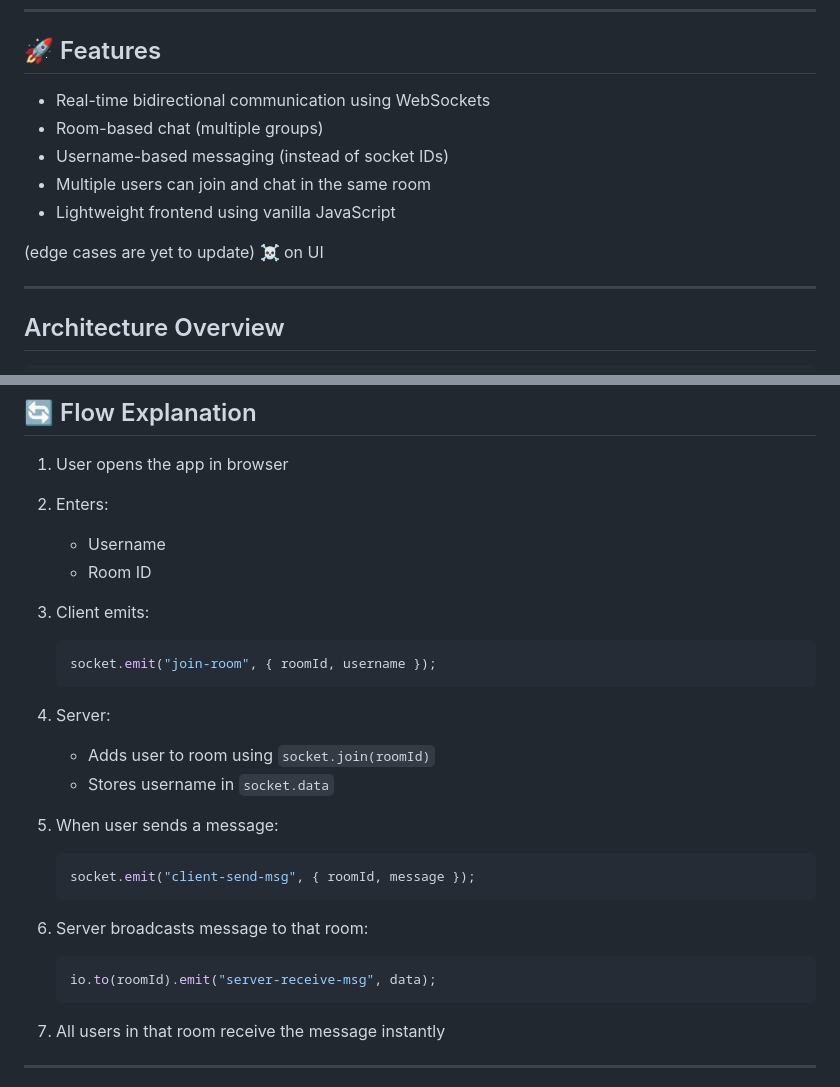
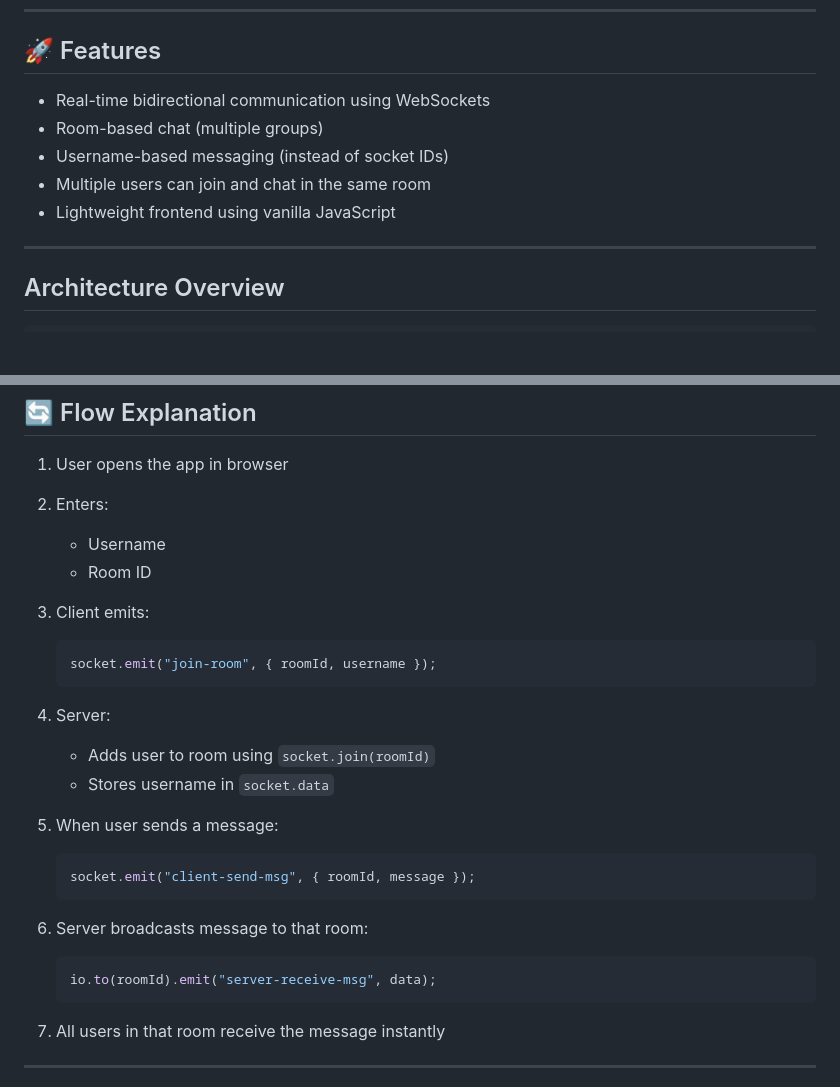
Before and after one commit to saitamacodex/socketio-chat-app, a Markdown page: README.md, 2 parts joined by grey strips. Rendered like a GitHub page; blank space fills up the shorter version.

````diff
--- a/README.md
+++ b/README.md
@@ -6,13 +6,11 @@ A real-time chat application built using **Node.js, Express, and Socket.IO** tha
 
 ## 🚀 Features
 
-* Real-time bidirectional communication using WebSockets
-* Room-based chat (multiple groups)
-* Username-based messaging (instead of socket IDs)
-* Multiple users can join and chat in the same room
-* Lightweight frontend using vanilla JavaScript
-
-(edge cases are yet to update) ☠️ on UI
+- Real-time bidirectional communication using WebSockets
+- Room-based chat (multiple groups)
+- Username-based messaging (instead of socket IDs)
+- Multiple users can join and chat in the same room
+- Lightweight frontend using vanilla JavaScript
 
 ---
 
@@ -58,28 +56,31 @@ A real-time chat application built using **Node.js, Express, and Socket.IO** tha
 
 1. User opens the app in browser
 2. Enters:
+   - Username
+   - Room ID
 
-   * Username
-   * Room ID
 3. Client emits:
 
    ```js
    socket.emit("join-room", { roomId, username });
    ```
+
 4. Server:
+   - Adds user to room using `socket.join(roomId)`
+   - Stores username in `socket.data`
 
-   * Adds user to room using `socket.join(roomId)`
-   * Stores username in `socket.data`
 5. When user sends a message:
 
    ```js
    socket.emit("client-send-msg", { roomId, message });
    ```
+
 6. Server broadcasts message to that room:
 
    ```js
    io.to(roomId).emit("server-receive-msg", data);
    ```
+
 7. All users in that room receive the message instantly
 
 ---
````
Also changed, not shown: other parts of README.md (+13 -14 lines).
